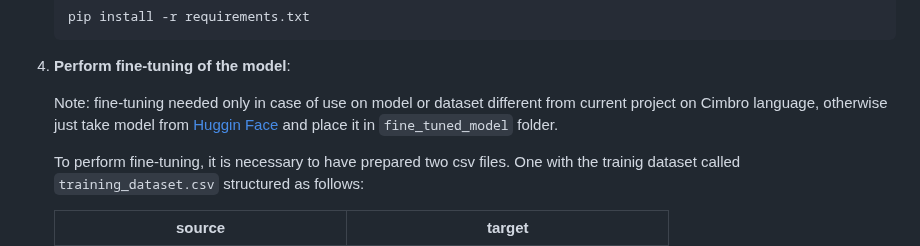
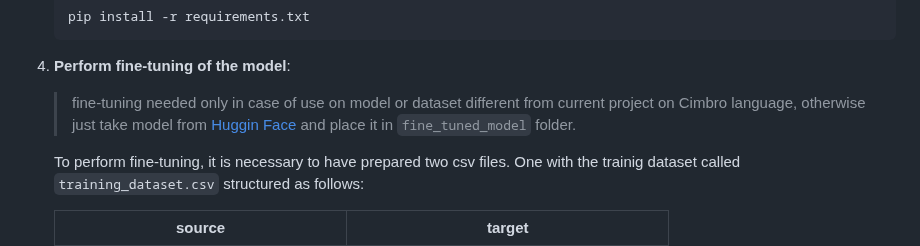
Before and after one commit to SigfridoCorradi/italiano_cimbro, a Markdown page: README.md, the part around the change. Rendered like a GitHub page.

````diff
--- a/README.md
+++ b/README.md
@@ -61,8 +61,7 @@ Today cimbro is spoken only in [Giazza](https://it.wikipedia.org/wiki/Giazza) an
     ```
 
 4. **Perform fine-tuning of the model**:
-
-    Note: fine-tuning needed only in case of use on model or dataset different from current project on Cimbro language, otherwise just take model from [Huggin Face](https://huggingface.co/sigfrido-corradi/italiano_cimbro) and place it in `fine_tuned_model` folder.
+    > fine-tuning needed only in case of use on model or dataset different from current project on Cimbro language, otherwise just take model from [Huggin Face](https://huggingface.co/sigfrido-corradi/italiano_cimbro) and place it in `fine_tuned_model` folder.
 
    To perform fine-tuning, it is necessary to have prepared two csv files. One with the trainig dataset called `training_dataset.csv` structured as follows:
 
````
